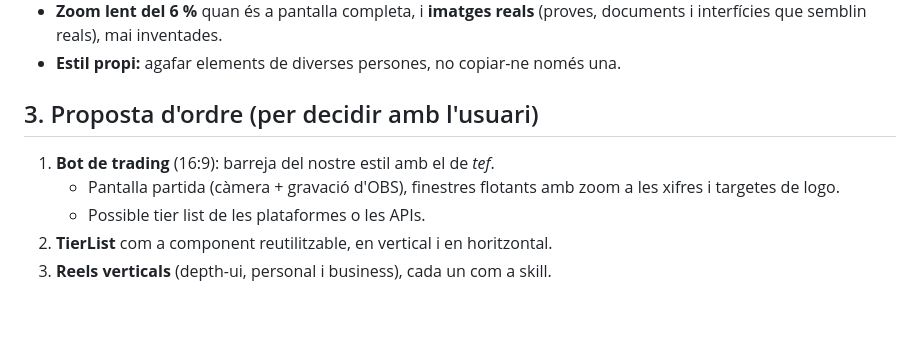
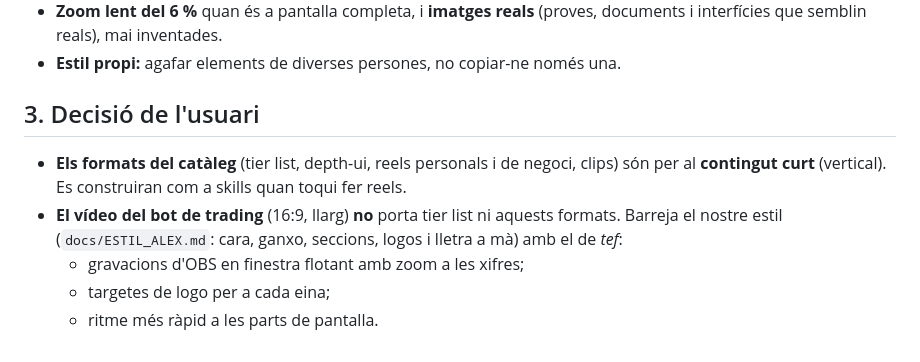
Before and after one commit to plusgol/edicio-videos, a Markdown page: docs/FORMATS.md, the part around the change. Rendered like a GitHub page; blank space fills up the shorter version.

Commit message:
FORMATS: els formats són per a contingut curt; el bot de trading barreja estil Alex i tef
Co-Authored-By: Claude Opus 5.5 <noreply@anthropic.com>
Claude-Session: https://claude.ai/code/session_01Pcw3GGajtP1TjLMtVWARNn

```diff
--- a/docs/FORMATS.md
+++ b/docs/FORMATS.md
@@ -32,9 +32,9 @@ L'usuari els vol **copiar més o menys i barrejar-los amb l'estil actual** (`doc
 - **Zoom lent del 6 %** quan és a pantalla completa, i **imatges reals** (proves, documents i interfícies que semblin reals), mai inventades.
 - **Estil propi:** agafar elements de diverses persones, no copiar-ne només una.
 
-## 3. Proposta d'ordre (per decidir amb l'usuari)
-1. **Bot de trading** (16:9): barreja del nostre estil amb el de *tef*.
-   - Pantalla partida (càmera + gravació d'OBS), finestres flotants amb zoom a les xifres i targetes de logo.
-   - Possible tier list de les plataformes o les APIs.
-2. **TierList** com a component reutilitzable, en vertical i en horitzontal.
-3. **Reels verticals** (depth-ui, personal i business), cada un com a skill.
+## 3. Decisió de l'usuari
+- **Els formats del catàleg** (tier list, depth-ui, reels personals i de negoci, clips) són per al **contingut curt** (vertical). Es construiran com a skills quan toqui fer reels.
+- **El vídeo del bot de trading** (16:9, llarg) **no** porta tier list ni aquests formats. Barreja el nostre estil (`docs/ESTIL_ALEX.md`: cara, ganxo, seccions, logos i lletra a mà) amb el de *tef*:
+  - gravacions d'OBS en finestra flotant amb zoom a les xifres;
+  - targetes de logo per a cada eina;
+  - ritme més ràpid a les parts de pantalla.
```
